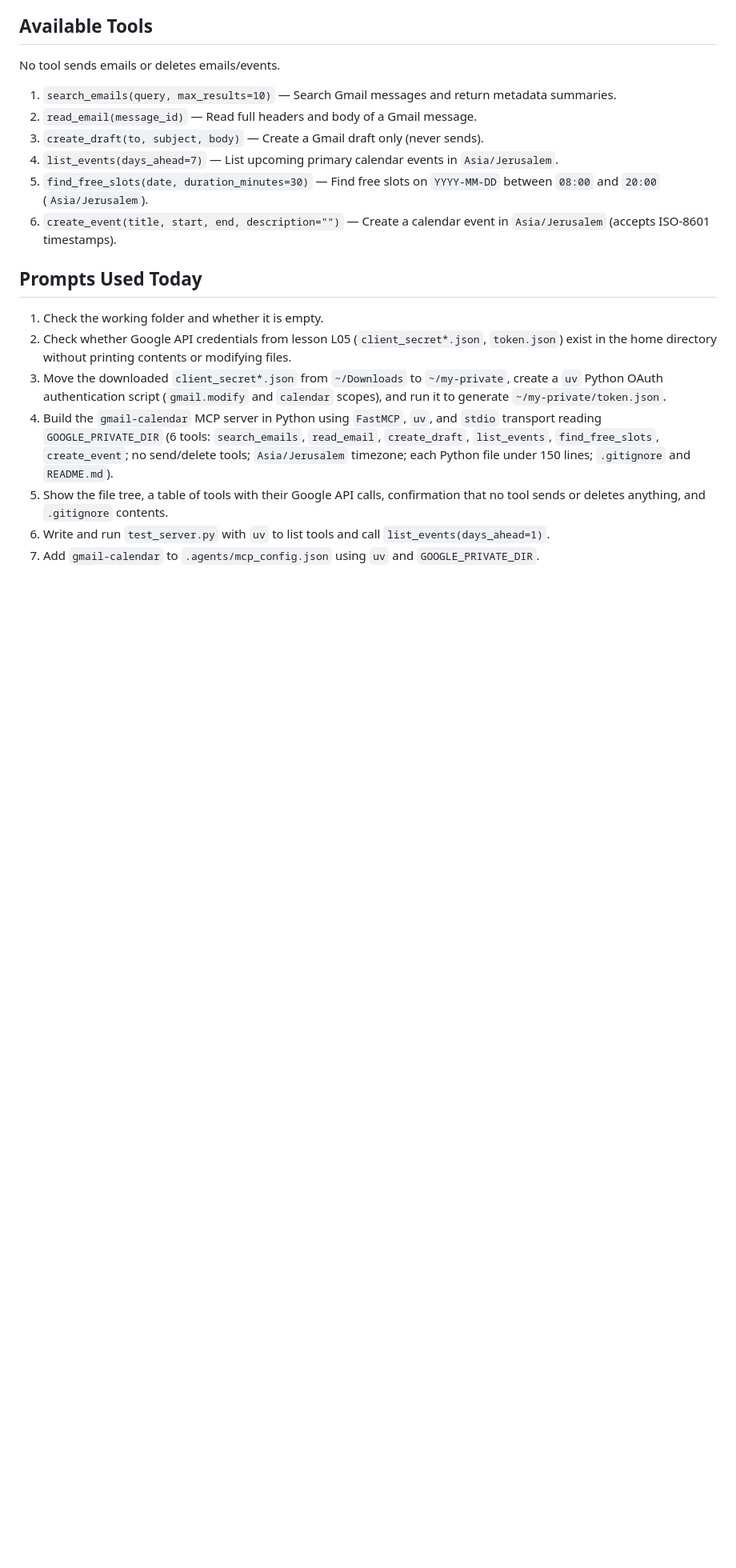
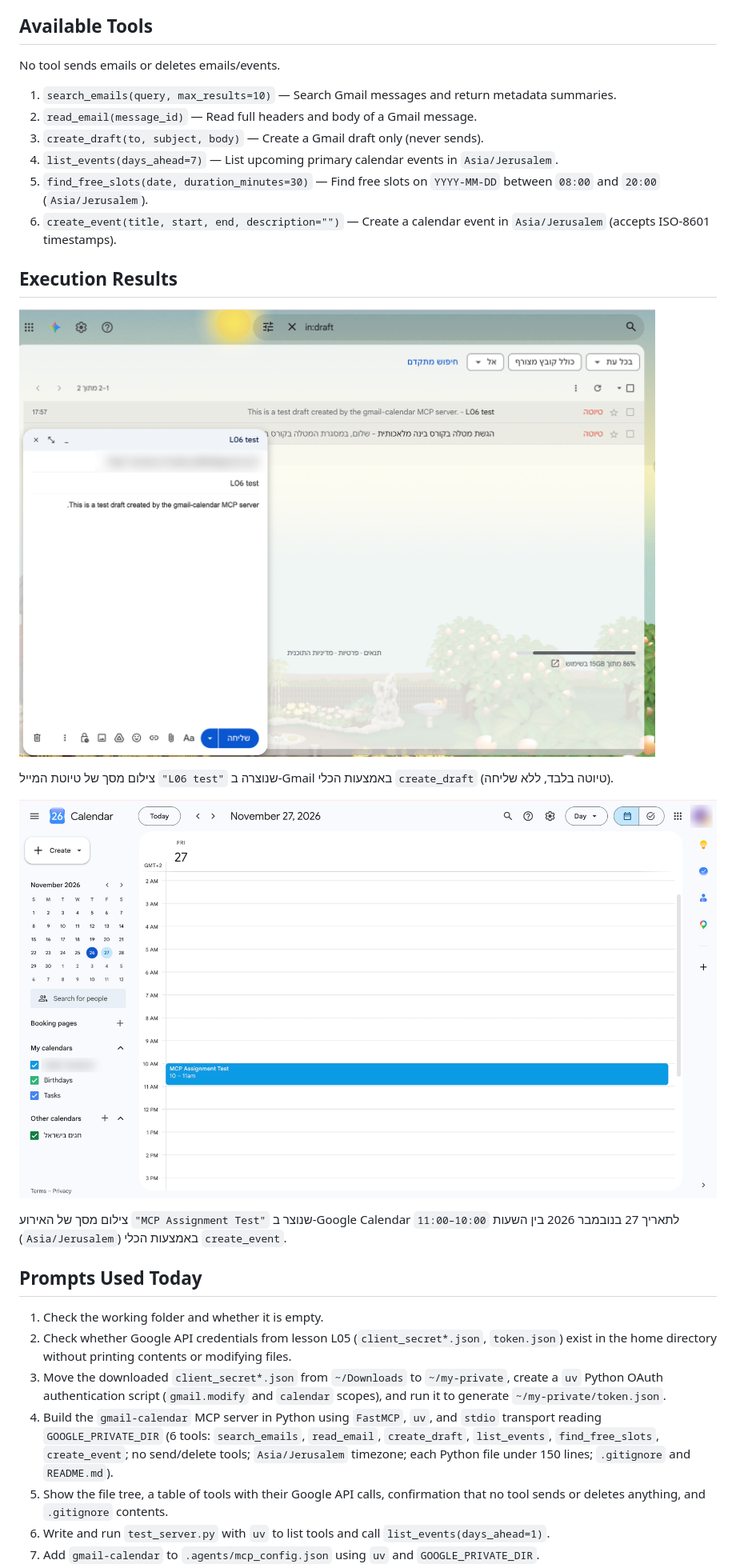
Before and after one commit to hadarAmar/L06-gmail-calendar, a Markdown page: README.md, the part around the change. Shown at 80% size. Rendered like a GitHub page; pictures changed too: screenshots/calendar-event.png (added), screenshots/gmail-draft.png (added); blank space fills up the shorter version.

Commit message:
Add blurred execution screenshots to README.md

```diff
--- a/README.md
+++ b/README.md
@@ -54,6 +54,16 @@ No tool sends emails or deletes emails/events.
 5. `find_free_slots(date, duration_minutes=30)` — Find free slots on `YYYY-MM-DD` between `08:00` and `20:00` (`Asia/Jerusalem`).
 6. `create_event(title, start, end, description="")` — Create a calendar event in `Asia/Jerusalem` (accepts ISO-8601 timestamps).
 
+## Execution Results
+
+![Gmail Draft](screenshots/gmail-draft.png)
+
+צילום מסך של טיוטת המייל `"L06 test"` שנוצרה ב-Gmail באמצעות הכלי `create_draft` (טיוטה בלבד, ללא שליחה).
+
+![Google Calendar Event](screenshots/calendar-event.png)
+
+צילום מסך של האירוע `"MCP Assignment Test"` שנוצר ב-Google Calendar לתאריך 27 בנובמבר 2026 בין השעות `10:00–11:00` (`Asia/Jerusalem`) באמצעות הכלי `create_event`.
+
 ## Prompts Used Today
 
 1. Check the working folder and whether it is empty.
```
